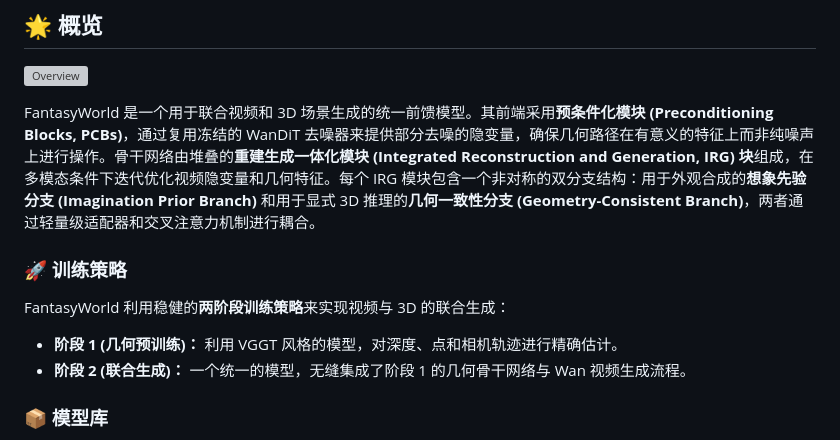
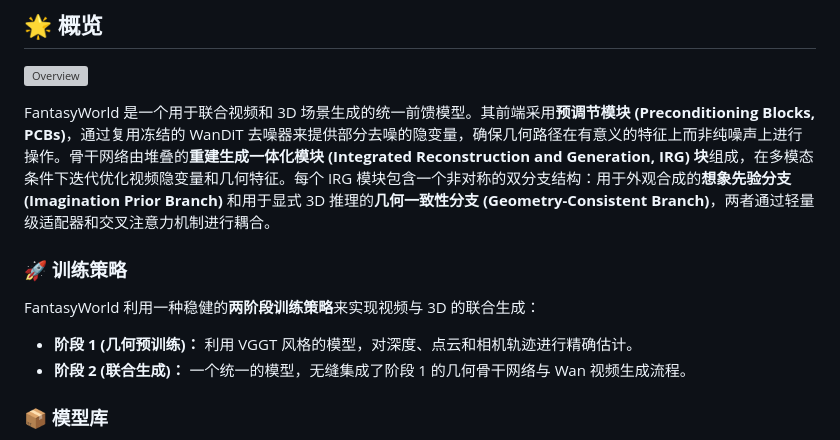
Before and after one commit to Fantasy-AMAP/fantasy-world, a Markdown page: README_zh.md, the part around the change. Rendered like a GitHub page; grey boxes are pictures that could not be loaded.

Commit message:
Update translation.

```diff
--- a/README_zh.md
+++ b/README_zh.md
@@ -21,13 +21,13 @@
 
 ![Overview](assets/overview.png)
 
-FantasyWorld 是一个用于联合视频和 3D 场景生成的统一前馈模型。其前端采用**预条件化模块 (Preconditioning Blocks, PCBs)**，通过复用冻结的 WanDiT 去噪器来提供部分去噪的隐变量，确保几何路径在有意义的特征上而非纯噪声上进行操作。骨干网络由堆叠的**重建生成一体化模块 (Integrated Reconstruction and Generation, IRG) 块**组成，在多模态条件下迭代优化视频隐变量和几何特征。每个 IRG 模块包含一个非对称的双分支结构：用于外观合成的**想象先验分支 (Imagination Prior Branch)** 和用于显式 3D 推理的**几何一致性分支 (Geometry-Consistent Branch)**，两者通过轻量级适配器和交叉注意力机制进行耦合。
+FantasyWorld 是一个用于联合视频和 3D 场景生成的统一前馈模型。其前端采用**预调节模块 (Preconditioning Blocks, PCBs)**，通过复用冻结的 WanDiT 去噪器来提供部分去噪的隐变量，确保几何路径在有意义的特征上而非纯噪声上进行操作。骨干网络由堆叠的**重建生成一体化模块 (Integrated Reconstruction and Generation, IRG) 块**组成，在多模态条件下迭代优化视频隐变量和几何特征。每个 IRG 模块包含一个非对称的双分支结构：用于外观合成的**想象先验分支 (Imagination Prior Branch)** 和用于显式 3D 推理的**几何一致性分支 (Geometry-Consistent Branch)**，两者通过轻量级适配器和交叉注意力机制进行耦合。
 
 ### 🚀 训练策略
 
-FantasyWorld 利用稳健的**两阶段训练策略**来实现视频与 3D 的联合生成：
+FantasyWorld 利用一种稳健的**两阶段训练策略**来实现视频与 3D 的联合生成：
 
-- **阶段 1 (几何预训练)：** 利用 VGGT 风格的模型，对深度、点和相机轨迹进行精确估计。
+- **阶段 1 (几何预训练)：** 利用 VGGT 风格的模型，对深度、点云和相机轨迹进行精确估计。
 - **阶段 2 (联合生成)：** 一个统一的模型，无缝集成了阶段 1 的几何骨干网络与 Wan 视频生成流程。
 
 ### 📦 模型库
```
